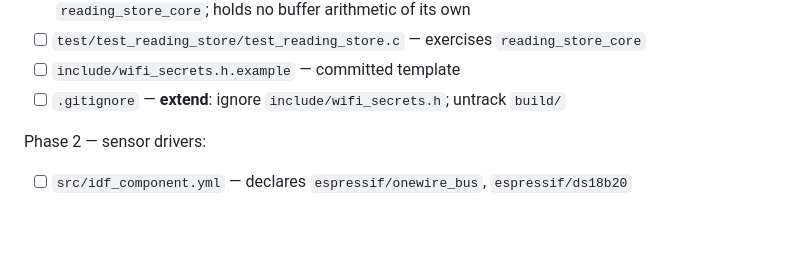
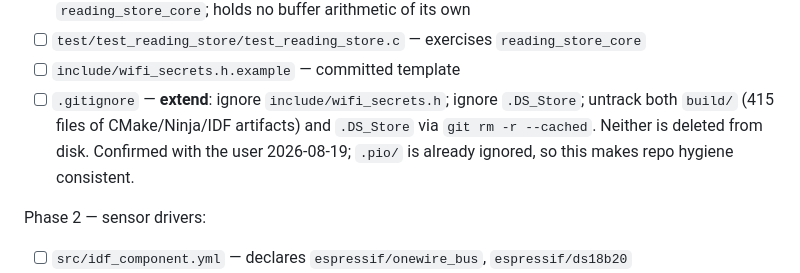
Before and after one commit to MrMophandle/Hydroponic_Monitor, a Markdown page: memory-bank/tasks/sensor-monitoring-dashboard.md, the part around the change. Drawn GitHub-style; blank space fills up the shorter version.

Commit message:
plan(sensor-monitoring-dashboard): fold .DS_Store untracking into Phase 1
User confirmed .DS_Store should be ignored alongside build/. Both are
untracked via git rm -r --cached (nothing deleted from disk); .pio/ is
already ignored, so this makes repo hygiene consistent.

Co-Authored-By: Claude Opus 5 (1M context) <noreply@anthropic.com>

```diff
--- a/memory-bank/tasks/sensor-monitoring-dashboard.md
+++ b/memory-bank/tasks/sensor-monitoring-dashboard.md
@@ -626,7 +626,10 @@ Phase 1 — foundation and test harness:
       `reading_store_core`; holds no buffer arithmetic of its own
 - [ ] `test/test_reading_store/test_reading_store.c` — exercises `reading_store_core`
 - [ ] `include/wifi_secrets.h.example` — committed template
-- [ ] `.gitignore` — **extend**: ignore `include/wifi_secrets.h`; untrack `build/`
+- [ ] `.gitignore` — **extend**: ignore `include/wifi_secrets.h`; ignore `.DS_Store`; untrack
+      both `build/` (415 files of CMake/Ninja/IDF artifacts) and `.DS_Store` via
+      `git rm -r --cached`. Neither is deleted from disk. Confirmed with the user 2026-08-19;
+      `.pio/` is already ignored, so this makes repo hygiene consistent.
 
 Phase 2 — sensor drivers:
 - [ ] `src/idf_component.yml` — declares `espressif/onewire_bus`, `espressif/ds18b20`
```
